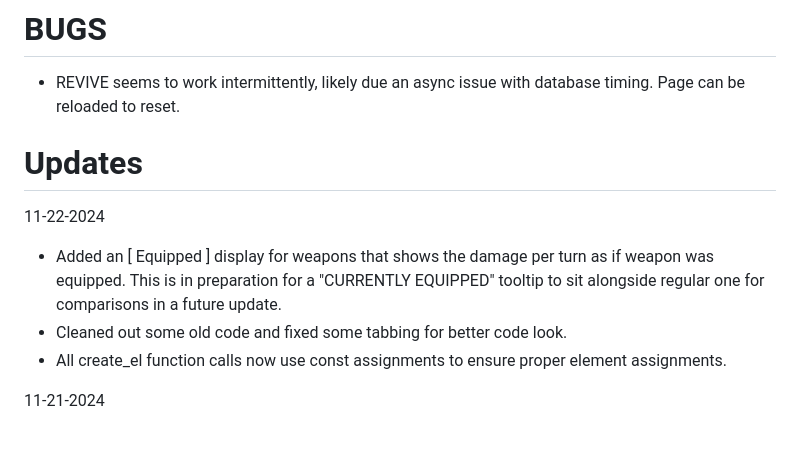
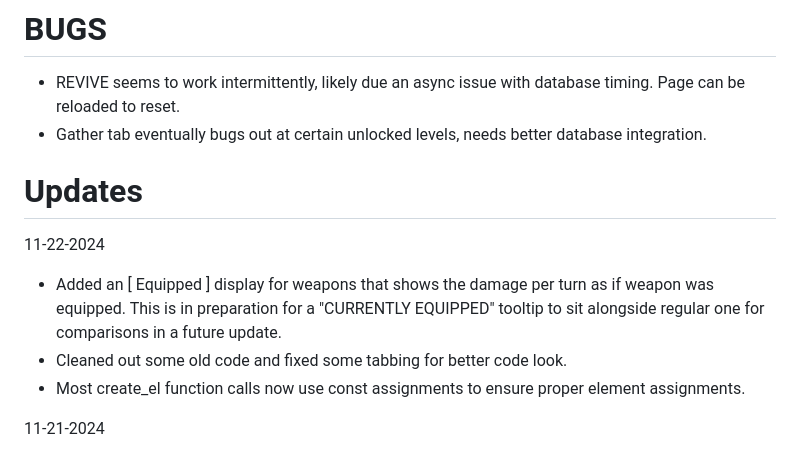
Before and after one commit to Twaddler01/rpg_similitude, a Markdown page: README.md, the part around the change. GitHub-like rendering.

```diff
--- a/README.md
+++ b/README.md
@@ -7,12 +7,13 @@ https://play.google.com/store/apps/details?id=com.phlox.simpleserver
 - Identified an intermittent css error on Chrome (Mobile) that throws error when applying a css classList. This is NOT an issue when using Firefox Mobile. For now, recommend using the Firefox browser until issue can be addressed. Likely a Github server-related error since code executes error free on Chrome locally. Another workaround on mobile is listed above by using an HTTP server (running a Node.js server in Termux also works fine on my Android device).
 # BUGS
 - REVIVE seems to work intermittently, likely due an async issue with database timing. Page can be reloaded to reset.
+- Gather tab eventually bugs out at certain unlocked levels, needs better database integration.
 
 # Updates
 11-22-2024
 - Added an [ Equipped ] display for weapons that shows the damage per turn as if weapon was equipped. This is in preparation for a "CURRENTLY EQUIPPED" tooltip to sit alongside regular one for comparisons in a future update.
 - Cleaned out some old code and fixed some tabbing for better code look.
-- All create_el function calls now use const assignments to ensure proper element assignments.
+- Most create_el function calls now use const assignments to ensure proper element assignments.
 
 11-21-2024
 - Migrated all array data over to indexedDB. There may be some bugs or quirks but it seems to run generally smooth at the moment.
```
